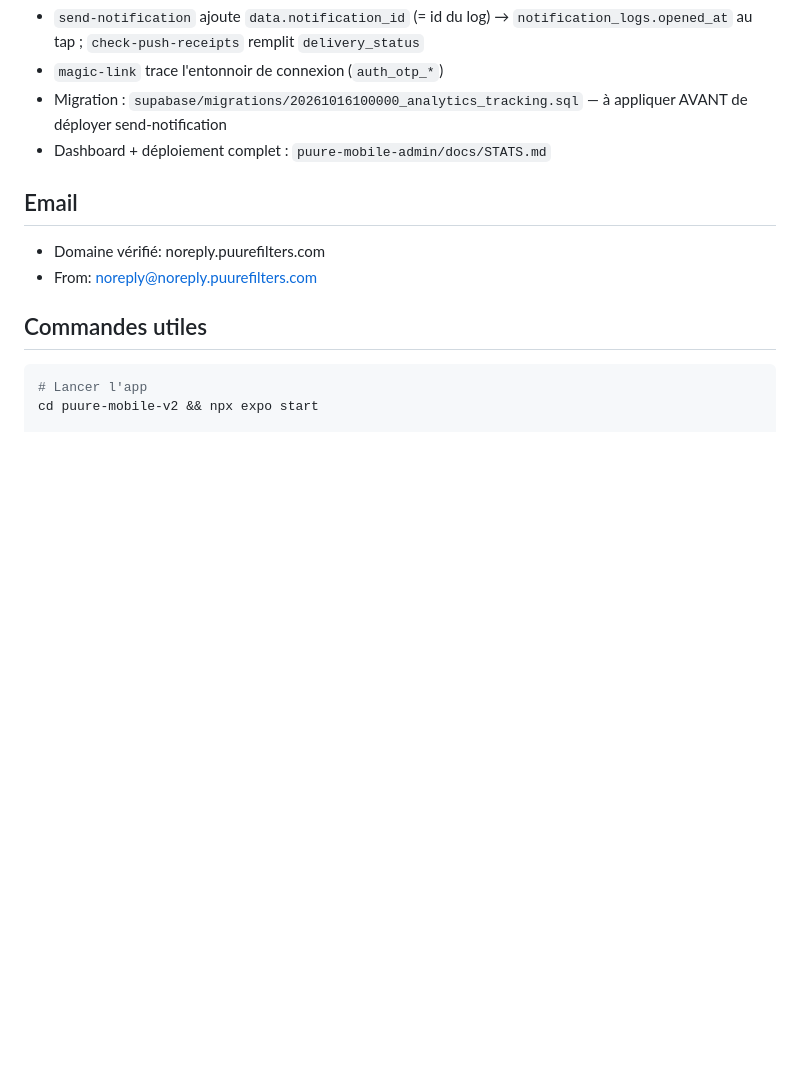
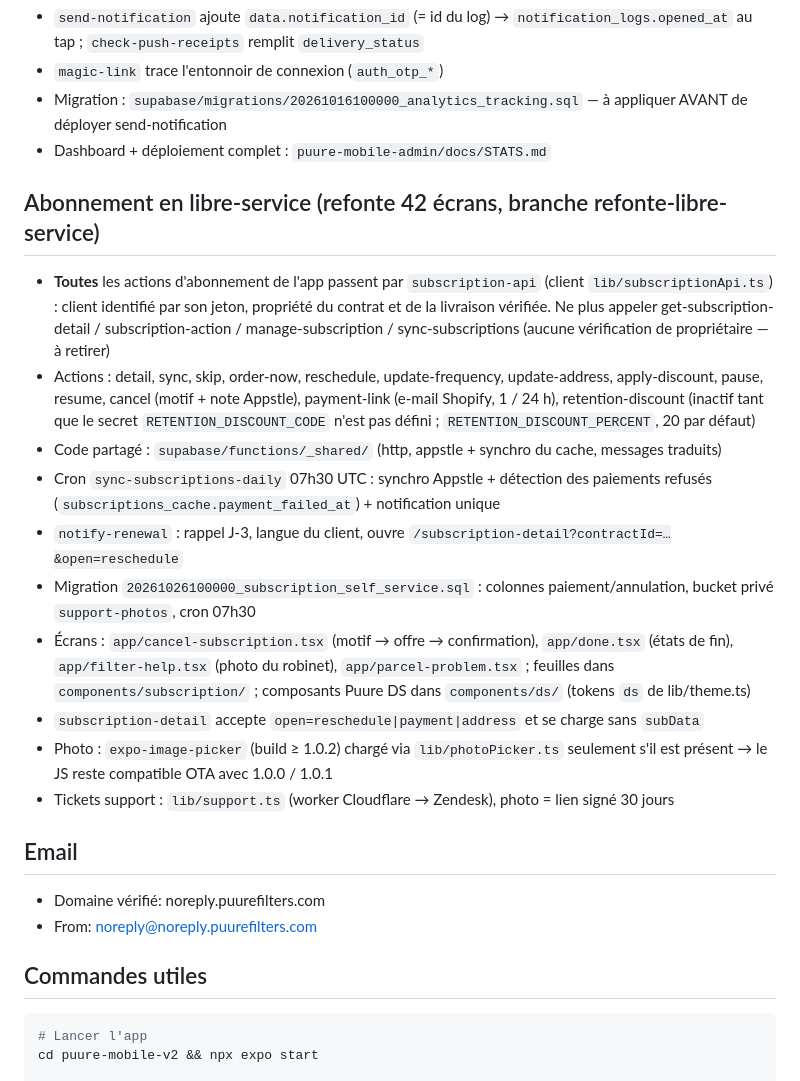
Before and after one commit to math-ve/MOBILE_APP_puure, a Markdown page: CLAUDE.md, the part around the change. Drawn GitHub-style; blank space fills up the shorter version.

Commit message:
Doc : architecture de l'abonnement en libre-service (CLAUDE.md)
Co-Authored-By: Claude Opus 5.5 <noreply@anthropic.com>

```diff
--- a/CLAUDE.md
+++ b/CLAUDE.md
@@ -79,6 +79,18 @@ RLS activé sur toutes les tables.
 - Migration : `supabase/migrations/20261016100000_analytics_tracking.sql` — à appliquer AVANT de déployer send-notification
 - Dashboard + déploiement complet : `puure-mobile-admin/docs/STATS.md`
 
+## Abonnement en libre-service (refonte 42 écrans, branche refonte-libre-service)
+- **Toutes** les actions d'abonnement de l'app passent par `subscription-api` (client `lib/subscriptionApi.ts`) : client identifié par son jeton, propriété du contrat et de la livraison vérifiée. Ne plus appeler get-subscription-detail / subscription-action / manage-subscription / sync-subscriptions (aucune vérification de propriétaire — à retirer)
+- Actions : detail, sync, skip, order-now, reschedule, update-frequency, update-address, apply-discount, pause, resume, cancel (motif + note Appstle), payment-link (e-mail Shopify, 1 / 24 h), retention-discount (inactif tant que le secret `RETENTION_DISCOUNT_CODE` n'est pas défini ; `RETENTION_DISCOUNT_PERCENT`, 20 par défaut)
+- Code partagé : `supabase/functions/_shared/` (http, appstle + synchro du cache, messages traduits)
+- Cron `sync-subscriptions-daily` 07h30 UTC : synchro Appstle + détection des paiements refusés (`subscriptions_cache.payment_failed_at`) + notification unique
+- `notify-renewal` : rappel J-3, langue du client, ouvre `/subscription-detail?contractId=…&open=reschedule`
+- Migration `20261026100000_subscription_self_service.sql` : colonnes paiement/annulation, bucket privé `support-photos`, cron 07h30
+- Écrans : `app/cancel-subscription.tsx` (motif → offre → confirmation), `app/done.tsx` (états de fin), `app/filter-help.tsx` (photo du robinet), `app/parcel-problem.tsx` ; feuilles dans `components/subscription/` ; composants Puure DS dans `components/ds/` (tokens `ds` de lib/theme.ts)
+- `subscription-detail` accepte `open=reschedule|payment|address` et se charge sans `subData`
+- Photo : `expo-image-picker` (build ≥ 1.0.2) chargé via `lib/photoPicker.ts` seulement s'il est présent → le JS reste compatible OTA avec 1.0.0 / 1.0.1
+- Tickets support : `lib/support.ts` (worker Cloudflare → Zendesk), photo = lien signé 30 jours
+
 ## Email
 - Domaine vérifié: noreply.puurefilters.com
 - From: noreply@noreply.puurefilters.com
```
